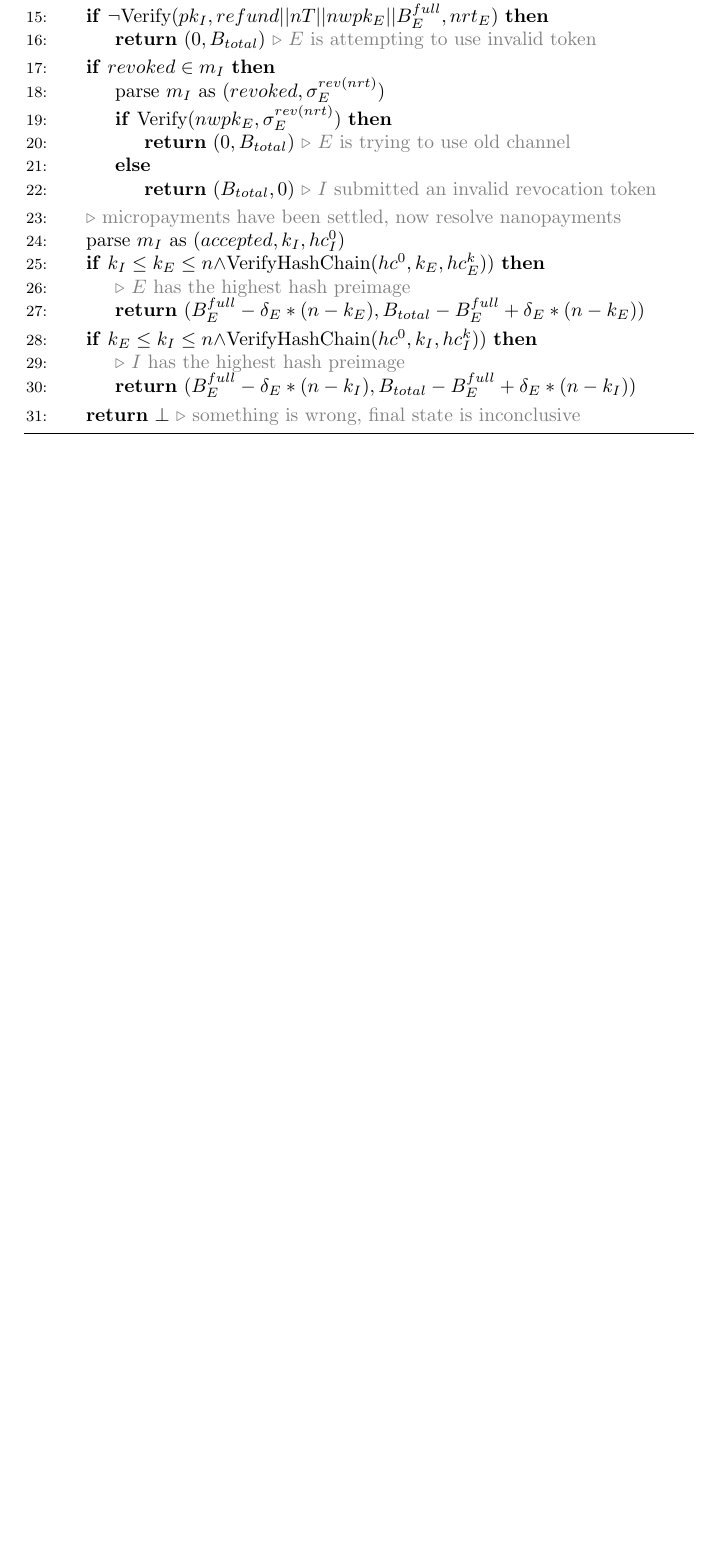
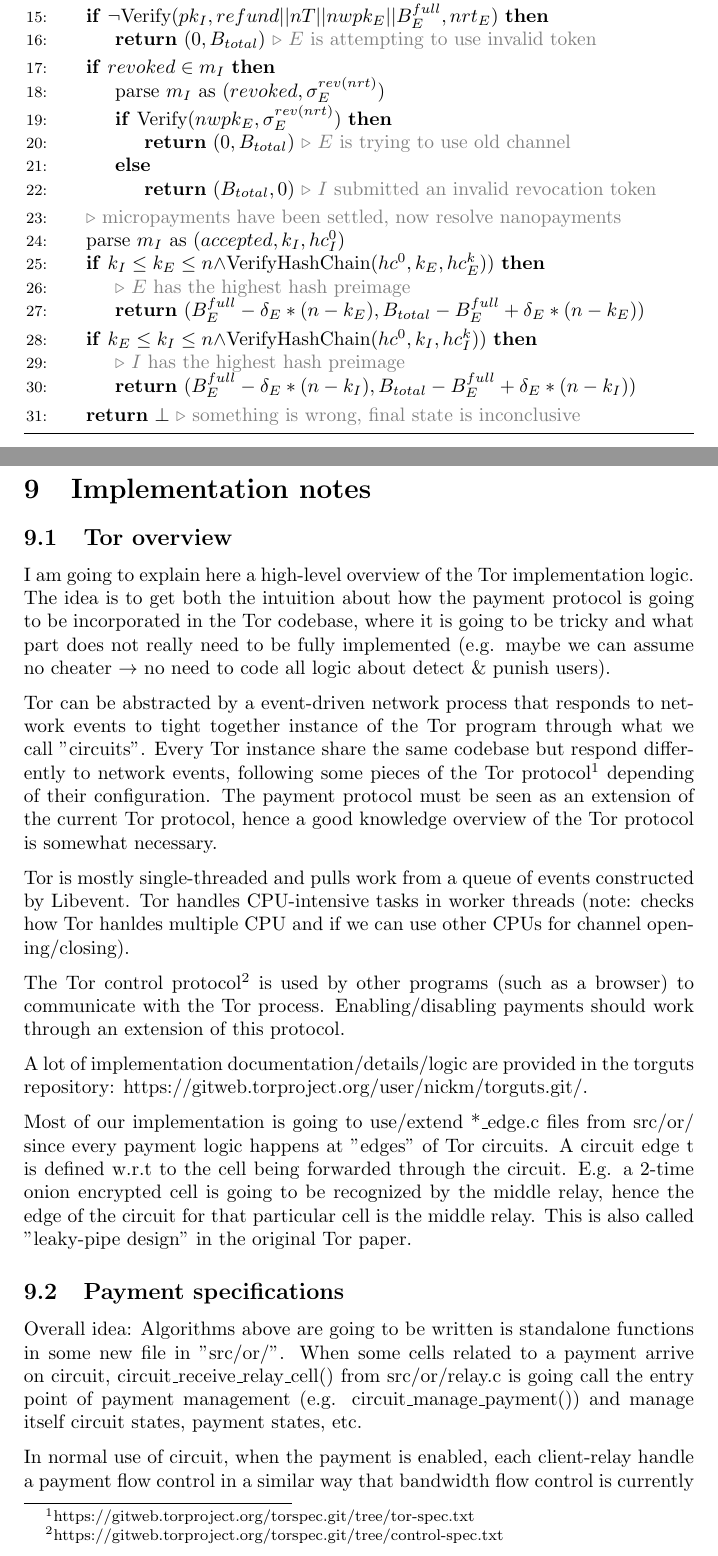
Before and after one commit to thiennamdinh/moneTor, a LaTeX document (doc/payment_protocol.tex): part of page 9 of 9 before the commit and two parts of pages 9 and 10 of 11 after it, the two joined at a grey line, cut so that both start at the same text, the shorter picture padded with empty space. Compiled offline with pdfLaTeX.

Commit message:
Starting adding thoughts about the implementaton

```diff
--- a/doc/payment_protocol.tex
+++ b/doc/payment_protocol.tex
@@ -460,3 +460,27 @@ Conventions:
   \end{algorithmic}
 \end{algorithm}
 
+
+\section{Implementation notes}
+
+\subsection{Tor overview}
+
+I am going to explain here a high-level overview of the Tor implementation logic. The idea is to get both the intuition about how the payment protocol is going to be incorporated in the Tor codebase, where it is going to be tricky and what part does not really need to be fully implemented (e.g. maybe we can assume no cheater $\rightarrow$ no need to code all logic about detect \& punish users).
+
+Tor can be abstracted by a event-driven network process that responds to network events to tight together instance of the Tor program through what we call ''circuits". Every Tor instance share the same codebase but respond differently to network events,  following some pieces of the Tor protocol\footnote{https://gitweb.torproject.org/torspec.git/tree/tor-spec.txt} depending of their configuration. The payment protocol must be seen as an extension of the current Tor protocol, hence a good knowledge overview of the Tor protocol is somewhat necessary.
+
+Tor is mostly single-threaded and pulls work from a queue of events constructed by Libevent. Tor handles CPU-intensive tasks in worker threads (note: checks how Tor hanldes multiple CPU and if we can use other CPUs for channel opening/closing).
+
+The Tor control protocol\footnote{https://gitweb.torproject.org/torspec.git/tree/control-spec.txt} is used by other programs (such as a browser) to communicate with the Tor process. Enabling/disabling payments should work through an extension of this protocol.
+
+A lot of implementation documentation/details/logic are provided in the torguts repository: https://gitweb.torproject.org/user/nickm/torguts.git/.
+
+Most of our implementation is going to use/extend *\_edge.c files from src/or/ since every payment logic happens at "edges" of Tor circuits. A circuit edge t is defined w.r.t to the cell being forwarded through the circuit. E.g. a 2-time onion encrypted cell is going to be recognized by the middle relay, hence the edge of the circuit for that particular cell is the middle relay. This is also called "leaky-pipe design" in the original Tor paper.
+
+\subsection{Payment specifications}
+	\label{sec:payment_spec}
+
+ Overall idea: Algorithms above are going to be written is standalone functions in some new file in "src/or/". When some cells related to a payment arrive on circuit, circuit\_receive\_relay\_cell() from src/or/relay.c is going call the entry point of payment management (e.g. circuit\_manage\_payment()) and manage itself circuit states, payment states, etc.
+
+In normal use of circuit, when the payment is enabled, each client-relay handle a payment flow control in a similar way that bandwidth flow control is currently designed in Tor (using windows). The idea is that the client uses the nanopayment channel with the relay for maintaining this window above 0. If the window reaches 0, the relay stop prioritize the traffic from this circuit.
+ \subsubsection{Cell specification}
```
Also changed, not shown: doc/payment_protocol.tex (11 more changed lines).
